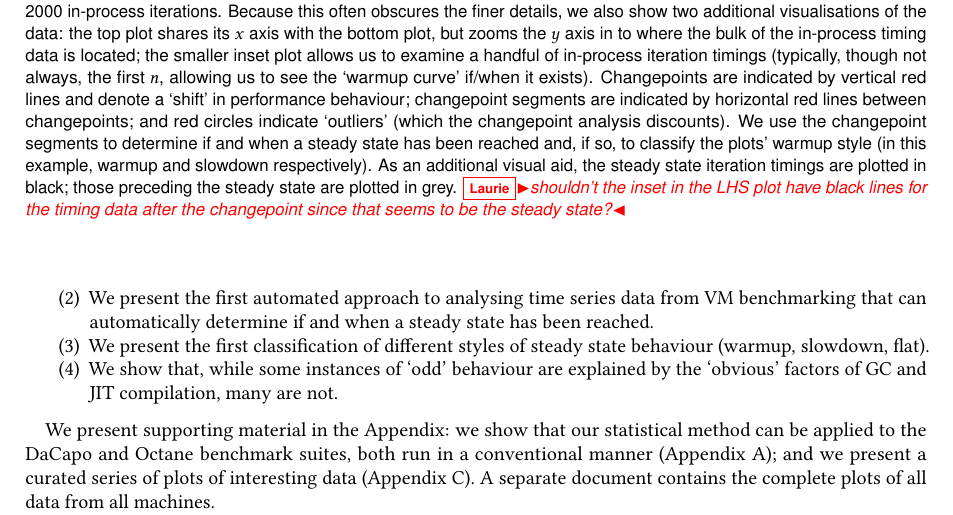
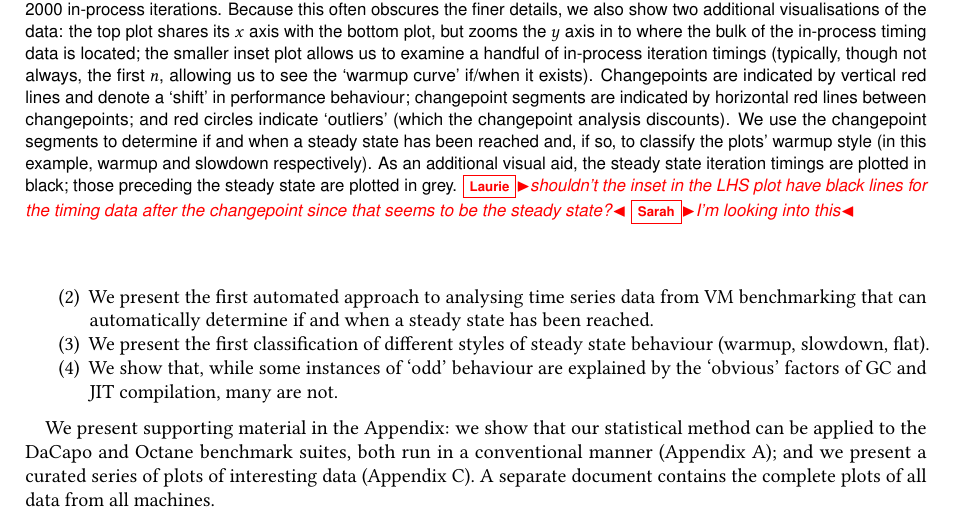
Before and after one commit to softdevteam/warmup_paper, a LaTeX paper (warmup.tex): part of page 3 of 33, cut so that both start at the same text. Compiled offline with pdfLaTeX.

Commit message:
Bring comments up to date.

```diff
--- a/warmup.tex
+++ b/warmup.tex
@@ -328,6 +328,7 @@ slowdown respectively). As an additional visual aid, the steady state iteration
 timings are plotted in black; those preceding the steady state are plotted in grey.
 \laurie{shouldn't the inset in the LHS plot have black lines for the timing data
 after the changepoint since that seems to be the steady state?}
+\sarah{I'm looking into this}
 }
 \label{fig:changepoint}
 \end{figure}
```
